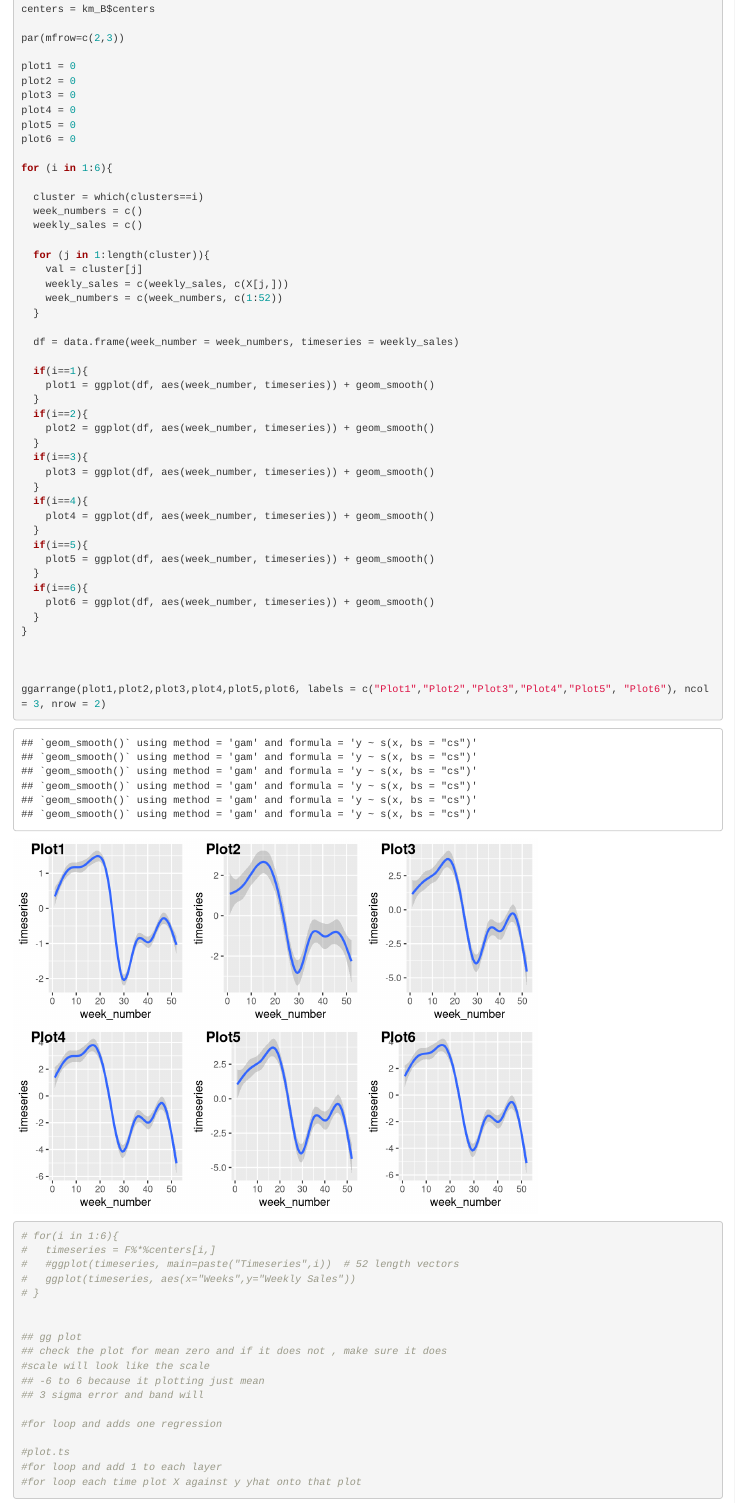
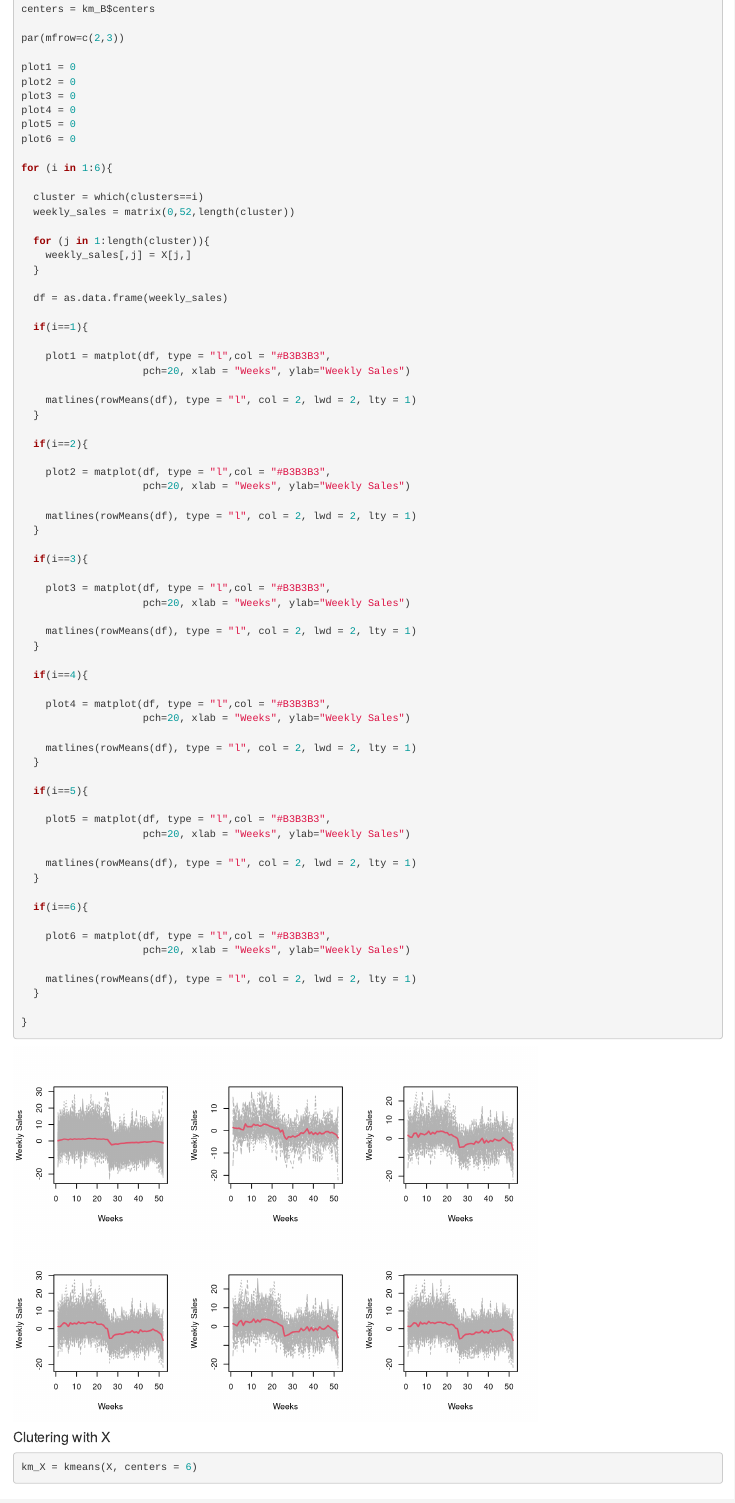
Before and after one commit to MatthewLopes/coding_assignment_3, an R Markdown document (Assignment_3_1852.rmd): the page in a window 1100 px wide, from 4610 px down before the commit and from 4640 px down after it, so that both start at the same text. Rendered offline with R 4.5, knitr and Pandoc, with nearby package versions; some code elsewhere in the file could not run offline.

Commit message:
working plots for B - Jack

````diff
--- a/Assignment_3_1852.rmd
+++ b/Assignment_3_1852.rmd
@@ -179,61 +181,73 @@ plot6 = 0
 for (i in 1:6){
 
   cluster = which(clusters==i)
-  week_numbers = c()
-  weekly_sales = c()
+  weekly_sales = matrix(0,52,length(cluster))
 
   for (j in 1:length(cluster)){
-    val = cluster[j]
-    weekly_sales = c(weekly_sales, c(X[j,]))
-    week_numbers = c(week_numbers, c(1:52))
+    weekly_sales[,j] = X[j,]
   }
 
-  df = data.frame(week_number = week_numbers, timeseries = weekly_sales)
+  df = as.data.frame(weekly_sales)
 
   if(i==1){
-    plot1 = ggplot(df, aes(week_number, timeseries)) + geom_smooth()
+
+    plot1 = matplot(df, type = "l",col = "#B3B3B3",
+                    pch=20, xlab = "Weeks", ylab="Weekly Sales")
+
+    matlines(rowMeans(df), type = "l", col = 2, lwd = 2, lty = 1)
   }
+
   if(i==2){
-    plot2 = ggplot(df, aes(week_number, timeseries)) + geom_smooth()
+
+    plot2 = matplot(df, type = "l",col = "#B3B3B3",
+                    pch=20, xlab = "Weeks", ylab="Weekly Sales")
+
+    matlines(rowMeans(df), type = "l", col = 2, lwd = 2, lty = 1)
   }
+
   if(i==3){
-    plot3 = ggplot(df, aes(week_number, timeseries)) + geom_smooth()
+
+    plot3 = matplot(df, type = "l",col = "#B3B3B3",
+                    pch=20, xlab = "Weeks", ylab="Weekly Sales")
+
+    matlines(rowMeans(df), type = "l", col = 2, lwd = 2, lty = 1)
   }
+
   if(i==4){
-    plot4 = ggplot(df, aes(week_number, timeseries)) + geom_smooth()
+
+    plot4 = matplot(df, type = "l",col = "#B3B3B3",
+                    pch=20, xlab = "Weeks", ylab="Weekly Sales")
+
+    matlines(rowMeans(df), type = "l", col = 2, lwd = 2, lty = 1)
   }
+
   if(i==5){
-    plot5 = ggplot(df, aes(week_number, timeseries)) + geom_smooth()
+
+    plot5 = matplot(df, type = "l",col = "#B3B3B3",
+                    pch=20, xlab = "Weeks", ylab="Weekly Sales")
+
+    matlines(rowMeans(df), type = "l", col = 2, lwd = 2, lty = 1)
   }
+
   if(i==6){
-    plot6 = ggplot(df, aes(week_number, timeseries)) + geom_smooth()
+
+    plot6 = matplot(df, type = "l",col = "#B3B3B3",
+                    pch=20, xlab = "Weeks", ylab="Weekly Sales")
+
+    matlines(rowMeans(df), type = "l", col = 2, lwd = 2, lty = 1)
   }
+
 }
 
+```
+
+#### Clutering with X
+
+```{r}
+km_X = kmeans(X, centers = 6)
+```
 
 
-ggarrange(plot1,plot2,plot3,plot4,plot5,plot6, labels = c("Plot1","Plot2","Plot3","Plot4","Plot5", "Plot6"), ncol = 3, nrow = 2)
-
-# for(i in 1:6){
-#   timeseries = F%*%centers[i,]
-#   #ggplot(timeseries, main=paste("Timeseries",i))  # 52 length vectors
-#   ggplot(timeseries, aes(x="Weeks",y="Weekly Sales"))
-# }
-
-
-## gg plot
-## check the plot for mean zero and if it does not , make sure it does
-#scale will look like the scale
-## -6 to 6 because it plotting just mean
-## 3 sigma error and band will
-
-#for loop and adds one regression
-
-#plot.ts
-#for loop and add 1 to each layer
-#for loop each time plot X against y yhat onto that plot
-
-```
 
 ### Part III Ridgeless and Double Descent
 
````
Also changed, not shown: Assignment_3_1852.nb.html, Assignment_3_1852.rmd (13 more changed lines).
